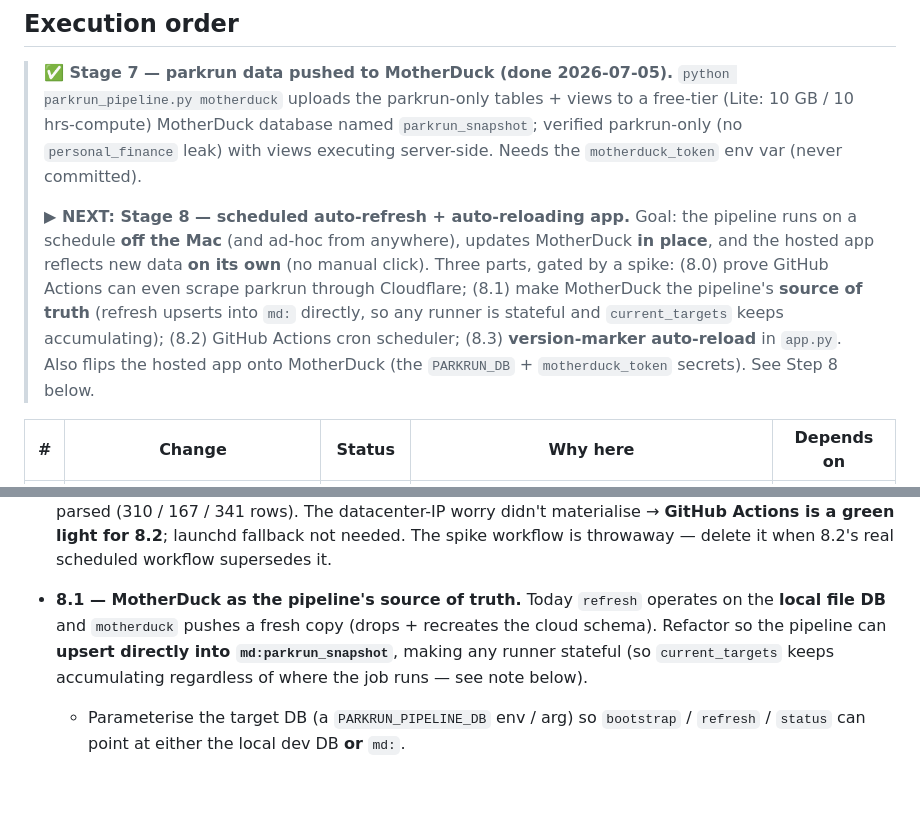
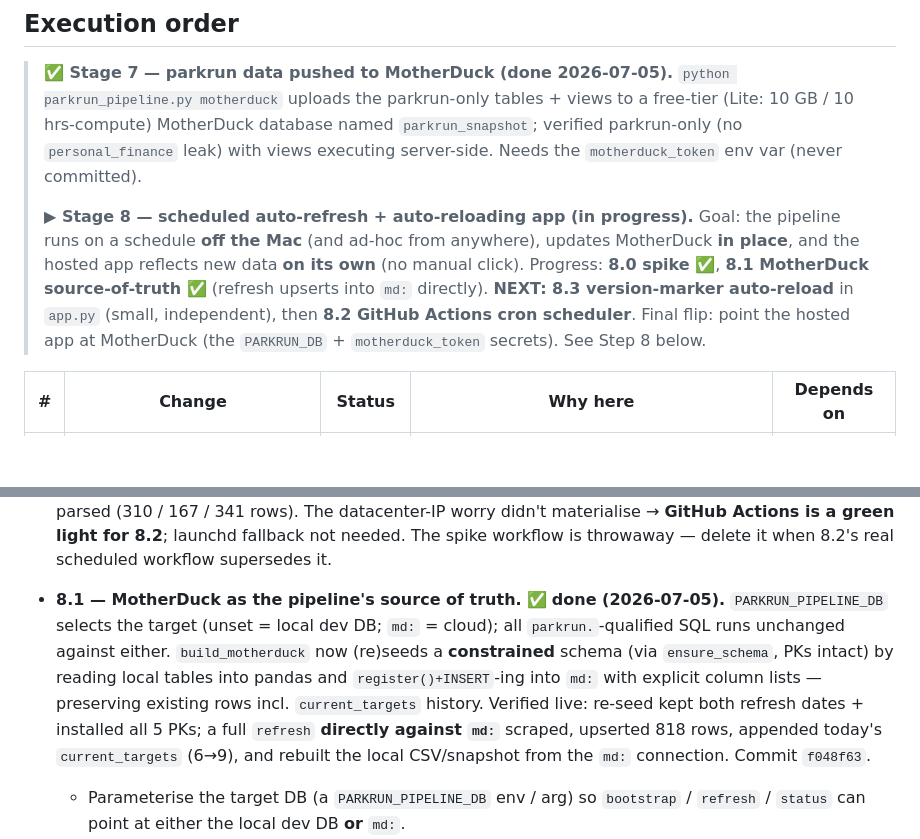
Before and after one commit to rajumazumder-stst/parkrun_and_brunch, a Markdown page: PLAN.md, 2 parts joined by grey strips. Rendered like a GitHub page; blank space fills up the shorter version.

Commit message:
docs: mark Stage 8.1 done; next is 8.3 then 8.2
Co-Authored-By: Claude Opus 4.8 <noreply@anthropic.com>

```diff
--- a/PLAN.md
+++ b/PLAN.md
@@ -29,16 +29,14 @@ project brief + data-pipeline spec); this file is the **sequenced work plan**.
 > views executing server-side. Needs the `motherduck_token` env var (never
 > committed).
 >
-> **▶ NEXT: Stage 8 — scheduled auto-refresh + auto-reloading app.** Goal: the
-> pipeline runs on a schedule **off the Mac** (and ad-hoc from anywhere), updates
-> MotherDuck **in place**, and the hosted app reflects new data **on its own** (no
-> manual click). Three parts, gated by a spike: (8.0) prove GitHub Actions can
-> even scrape parkrun through Cloudflare; (8.1) make MotherDuck the pipeline's
-> **source of truth** (refresh upserts into `md:` directly, so any runner is
-> stateful and `current_targets` keeps accumulating); (8.2) GitHub Actions cron
-> scheduler; (8.3) **version-marker auto-reload** in `app.py`. Also flips the
-> hosted app onto MotherDuck (the `PARKRUN_DB` + `motherduck_token` secrets). See
-> Step 8 below.
+> **▶ Stage 8 — scheduled auto-refresh + auto-reloading app (in progress).**
+> Goal: the pipeline runs on a schedule **off the Mac** (and ad-hoc from
+> anywhere), updates MotherDuck **in place**, and the hosted app reflects new data
+> **on its own** (no manual click). Progress: **8.0 spike ✅**, **8.1 MotherDuck
+> source-of-truth ✅** (refresh upserts into `md:` directly). **NEXT: 8.3
+> version-marker auto-reload** in `app.py` (small, independent), then **8.2 GitHub
+> Actions cron scheduler**. Final flip: point the hosted app at MotherDuck (the
+> `PARKRUN_DB` + `motherduck_token` secrets). See Step 8 below.
 
 | # | Change | Status | Why here | Depends on |
 |---|--------|--------|----------|------------|
@@ -206,11 +204,16 @@ can't be validated from the local dev loop alone.
   needed. The spike workflow is throwaway — delete it when 8.2's real scheduled
   workflow supersedes it.
 
-- **8.1 — MotherDuck as the pipeline's source of truth.** Today `refresh`
-  operates on the **local file DB** and `motherduck` pushes a fresh copy (drops +
-  recreates the cloud schema). Refactor so the pipeline can **upsert directly into
-  `md:parkrun_snapshot`**, making any runner stateful (so `current_targets` keeps
-  accumulating regardless of where the job runs — see note below).
+- **8.1 — MotherDuck as the pipeline's source of truth.** ✅ **done (2026-07-05).**
+  `PARKRUN_PIPELINE_DB` selects the target (unset = local dev DB; `md:` = cloud);
+  all `parkrun.`-qualified SQL runs unchanged against either. `build_motherduck`
+  now (re)seeds a **constrained** schema (via `ensure_schema`, PKs intact) by
+  reading local tables into pandas and `register()+INSERT`-ing into `md:` with
+  explicit column lists — preserving existing rows incl. `current_targets`
+  history. Verified live: re-seed kept both refresh dates + installed all 5 PKs;
+  a full `refresh` **directly against `md:`** scraped, upserted 818 rows, appended
+  today's `current_targets` (6→9), and rebuilt the local CSV/snapshot from the
+  `md:` connection. Commit `f048f63`.
   - Parameterise the target DB (a `PARKRUN_PIPELINE_DB` env / arg) so `bootstrap`
     / `refresh` / `status` can point at either the local dev DB **or** `md:`.
   - **Compatibility check** — ✅ **done (2026-07-05).** A throwaway probe ran the
```
